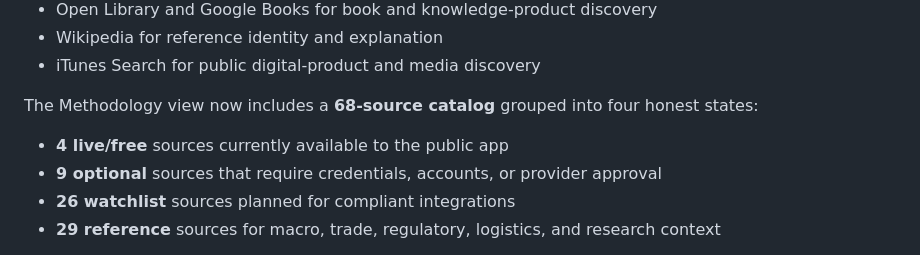
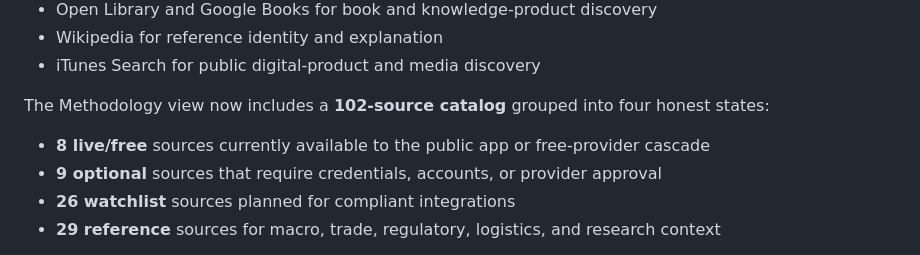
Before and after one commit to abdullahbinfahad/marketlens-ai, a Markdown page: README.md, the part around the change. Drawn GitHub-style.

Commit message:
Document universal search evidence model

```diff
--- a/README.md
+++ b/README.md
@@ -12,9 +12,9 @@ The published homepage is a browser-native, search-first product intelligence sy
 - Wikipedia for reference identity and explanation
 - iTunes Search for public digital-product and media discovery
 
-The Methodology view now includes a **68-source catalog** grouped into four honest states:
+The Methodology view now includes a **102-source catalog** grouped into four honest states:
 
-- **4 live/free** sources currently available to the public app
+- **8 live/free** sources currently available to the public app or free-provider cascade
 - **9 optional** sources that require credentials, accounts, or provider approval
 - **26 watchlist** sources planned for compliant integrations
 - **29 reference** sources for macro, trade, regulatory, logistics, and research context
```
